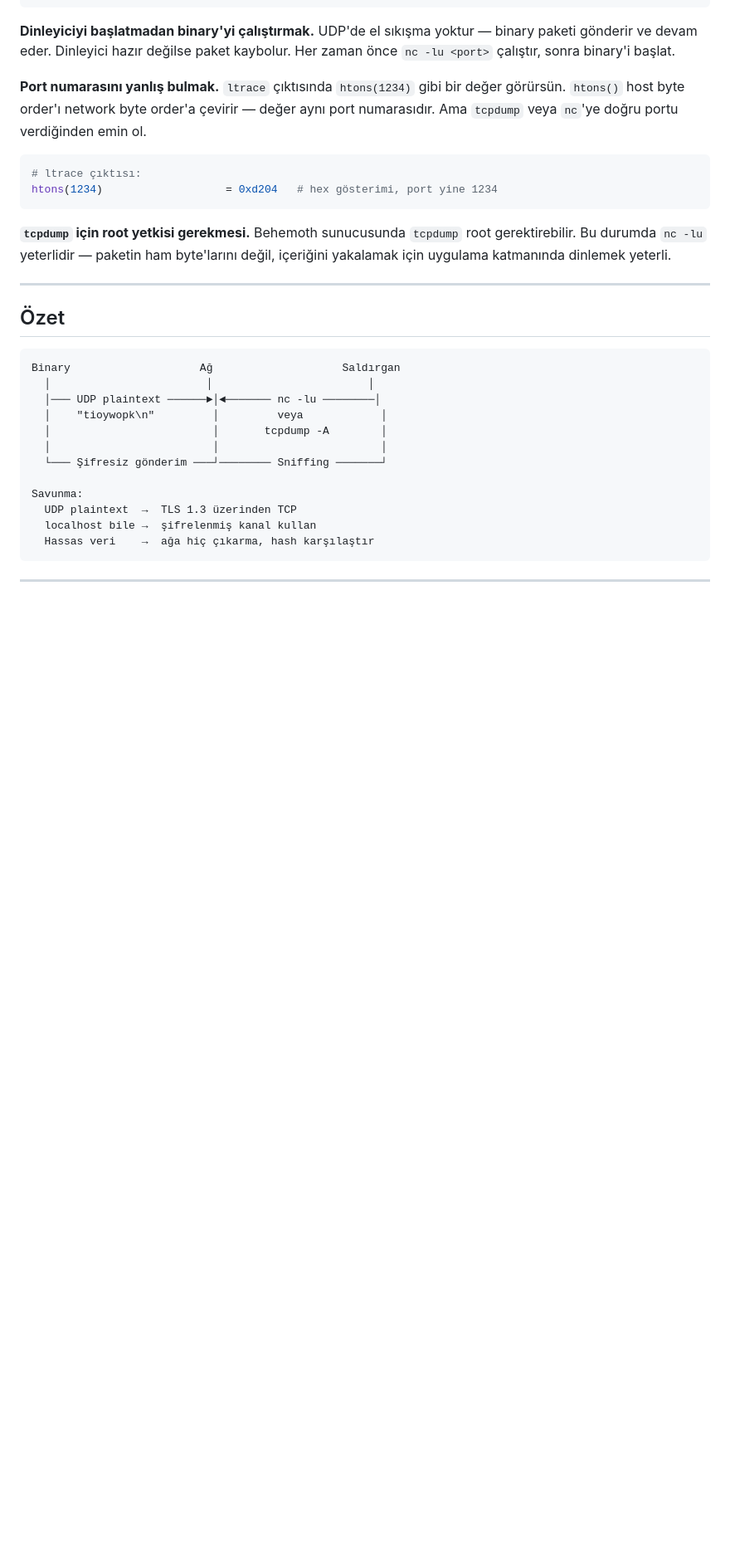
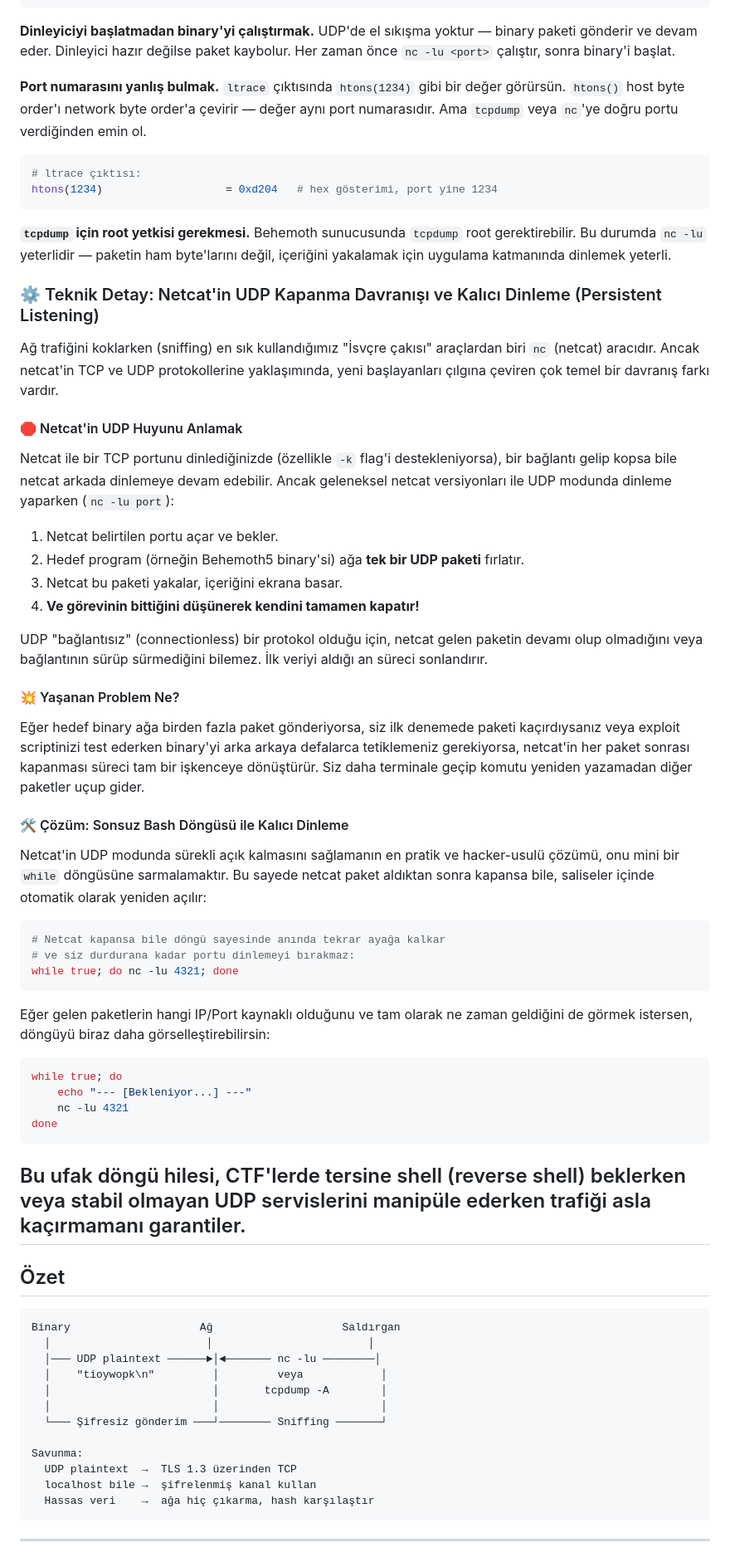
Before and after one commit to waitaseC137/linux_learning, a Markdown page: konu_anlatimlari/behemoth/modul3_udp_sniffing.md, the part around the change. Shown at 83% size. Drawn GitHub-style; blank space fills up the shorter version.

Commit message:
Document Netcat UDP behavior and persistent listening
Added section on Netcat's behavior with UDP and persistent listening using a while loop.

````diff
--- a/konu_anlatimlari/behemoth/modul3_udp_sniffing.md
+++ b/konu_anlatimlari/behemoth/modul3_udp_sniffing.md
@@ -211,6 +211,39 @@ htons(1234)                   = 0xd204   # hex gösterimi, port yine 1234
 
 **`tcpdump` için root yetkisi gerekmesi.** Behemoth sunucusunda `tcpdump` root gerektirebilir. Bu durumda `nc -lu` yeterlidir — paketin ham byte'larını değil, içeriğini yakalamak için uygulama katmanında dinlemek yeterli.
 
+### ⚙️ Teknik Detay: Netcat'in UDP Kapanma Davranışı ve Kalıcı Dinleme (Persistent Listening)
+
+Ağ trafiğini koklarken (sniffing) en sık kullandığımız "İsvçre çakısı" araçlardan biri `nc` (netcat) aracıdır. Ancak netcat'in TCP ve UDP protokollerine yaklaşımında, yeni başlayanları çılgına çeviren çok temel bir davranış farkı vardır.
+
+#### 🛑 Netcat'in UDP Huyunu Anlamak
+Netcat ile bir TCP portunu dinlediğinizde (özellikle `-k` flag'i destekleniyorsa), bir bağlantı gelip kopsa bile netcat arkada dinlemeye devam edebilir. Ancak geleneksel netcat versiyonları ile UDP modunda dinleme yaparken (`nc -lu port`):
+
+1. Netcat belirtilen portu açar ve bekler.
+2. Hedef program (örneğin Behemoth5 binary'si) ağa **tek bir UDP paketi** fırlatır.
+3. Netcat bu paketi yakalar, içeriğini ekrana basar.
+4. **Ve görevinin bittiğini düşünerek kendini tamamen kapatır!**
+
+UDP "bağlantısız" (connectionless) bir protokol olduğu için, netcat gelen paketin devamı olup olmadığını veya bağlantının sürüp sürmediğini bilemez. İlk veriyi aldığı an süreci sonlandırır.
+
+#### 💥 Yaşanan Problem Ne?
+Eğer hedef binary ağa birden fazla paket gönderiyorsa, siz ilk denemede paketi kaçırdıysanız veya exploit scriptinizi test ederken binary'yi arka arkaya defalarca tetiklemeniz gerekiyorsa, netcat'in her paket sonrası kapanması süreci tam bir işkenceye dönüştürür. Siz daha terminale geçip komutu yeniden yazamadan diğer paketler uçup gider.
+
+#### 🛠️ Çözüm: Sonsuz Bash Döngüsü ile Kalıcı Dinleme
+Netcat'in UDP modunda sürekli açık kalmasını sağlamanın en pratik ve hacker-usulü çözümü, onu mini bir `while` döngüsüne sarmalamaktır. Bu sayede netcat paket aldıktan sonra kapansa bile, saliseler içinde otomatik olarak yeniden açılır:
+
+```bash
+# Netcat kapansa bile döngü sayesinde anında tekrar ayağa kalkar
+# ve siz durdurana kadar portu dinlemeyi bırakmaz:
+while true; do nc -lu 4321; done
+```
+Eğer gelen paketlerin hangi IP/Port kaynaklı olduğunu ve tam olarak ne zaman geldiğini de görmek istersen, döngüyü biraz daha görselleştirebilirsin:
+```bash
+while true; do
+    echo "--- [Bekleniyor...] ---"
+    nc -lu 4321
+done
+```
+Bu ufak döngü hilesi, CTF'lerde tersine shell (reverse shell) beklerken veya stabil olmayan UDP servislerini manipüle ederken trafiği asla kaçırmamanı garantiler.
 ---
 
 ## Özet
````
